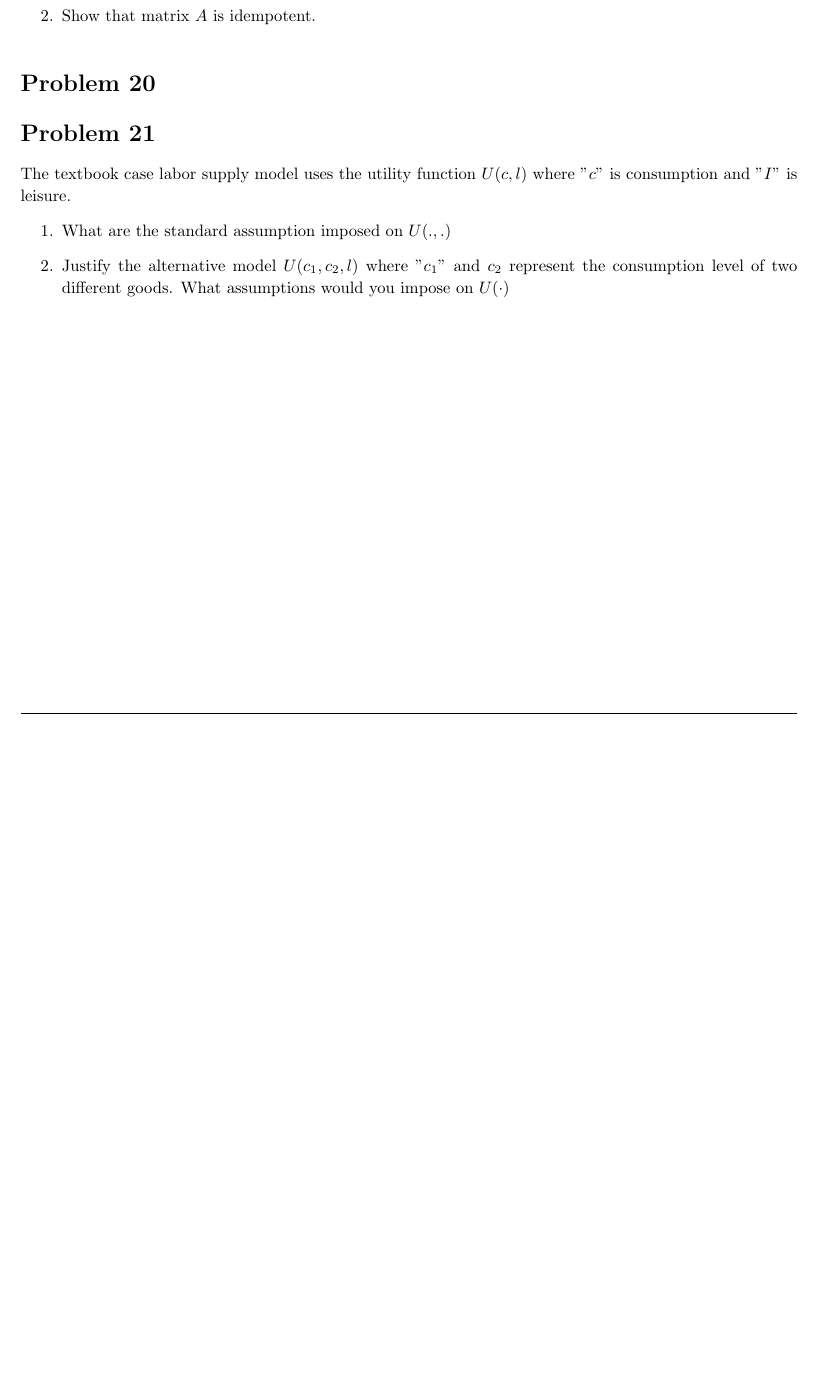
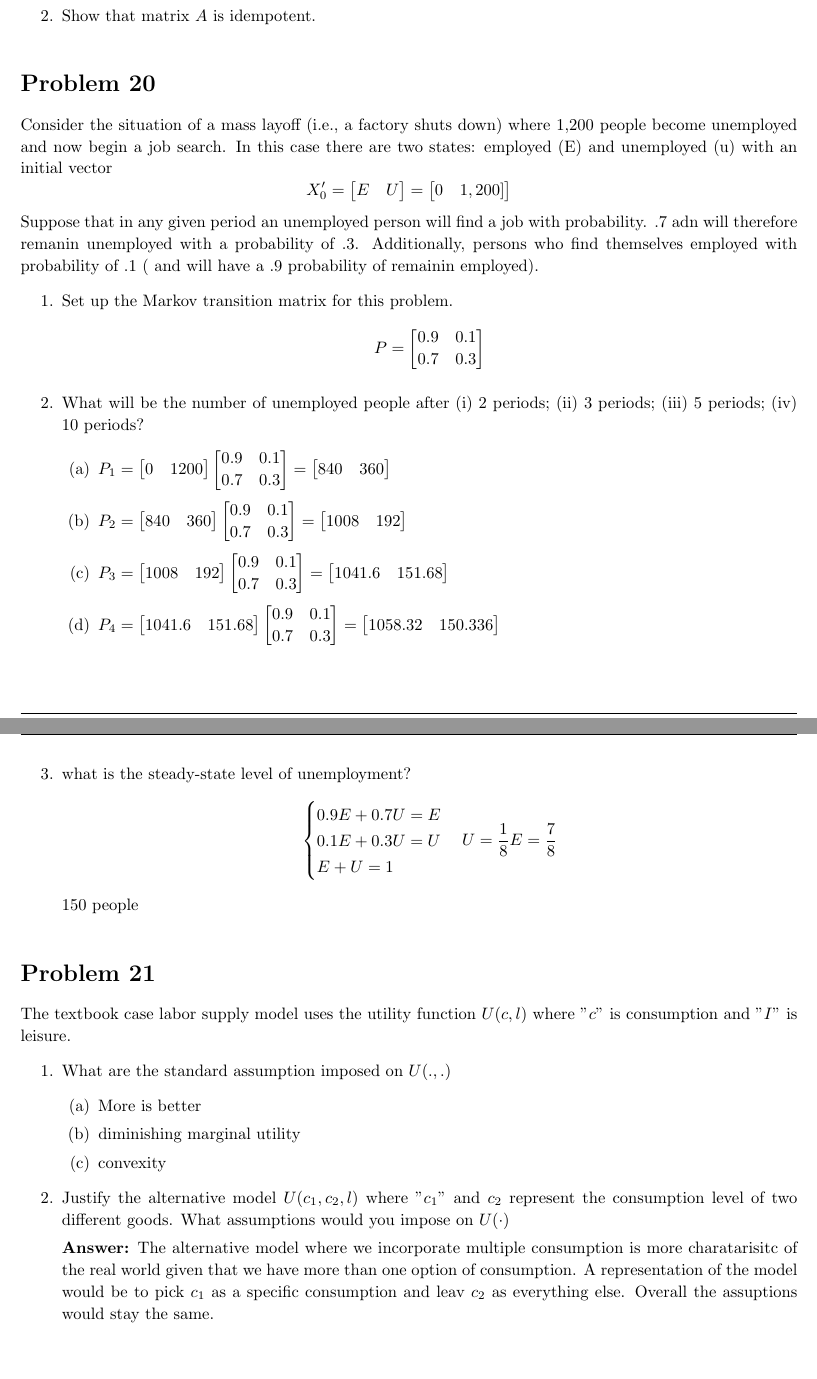
Before and after one commit to ouslan/ECOG-219, a LaTeX problem sheet (homeworks/homework-01/homework.tex): part of page 8 of 8 before the commit and two parts of pages 8 and 9 of 9 after it, the two joined at a grey line, cut so that both start at the same text, the shorter picture padded with empty space. Compiled offline with pdfLaTeX.

Commit message:
finished problem set 1

```diff
--- a/homeworks/homework-01/homework.tex
+++ b/homeworks/homework-01/homework.tex
@@ -564,7 +564,40 @@ apply?
 
 % Homework problem 4.7.1
 \begin{homeworkProblem}
-
+Consider the situation of a mass layoff (i.e., a factory shuts down) where 1,200 people
+become unemployed and now begin a job search. In this case there are two states: employed
+(E) and unemployed (u) with an initial vector
+$$
+X_0'= \begin{bmatrix} E & U \end{bmatrix} = \begin{bmatrix} 0 & 1,200] \end{bmatrix}
+$$
+Suppose that in any given period an unemployed person will find a job with probability. $.7$
+adn will therefore remanin unemployed with a probability of $.3$. Additionally, persons who find themselves
+employed with probability of $.1$ ( and will have a $.9$ probability of remainin employed).
+\begin{enumerate}
+  \item Set up the Markov transition matrix for this problem.
+    $$
+  P = \begin{bmatrix} 0.9 & 0.1 \\ 0.7 & 0.3\end{bmatrix}
+    $$
+    \item What will be the number of unemployed people after (i) 2 periods; (ii) 3 periods;
+      (iii) 5 periods; (iv) 10 periods?
+      \begin{enumerate}
+        \item $P_1 = \begin{bmatrix} 0 & 1200 \end{bmatrix} \begin{bmatrix} 0.9 & 0.1 \\ 0.7 & 0.3\end{bmatrix} = \begin{bmatrix} 840 & 360 \end{bmatrix} $
+        \item $P_2 = \begin{bmatrix} 840 & 360 \end{bmatrix}  \begin{bmatrix} 0.9 & 0.1 \\ 0.7 & 0.3\end{bmatrix} = \begin{bmatrix} 1008 & 192   \end{bmatrix} $
+        \item $P_3 = \begin{bmatrix} 1008 & 192 \end{bmatrix}  \begin{bmatrix} 0.9 & 0.1 \\ 0.7 & 0.3\end{bmatrix} = \begin{bmatrix}  1041.6 & 151.68  \end{bmatrix} $
+        \item $P_4 = \begin{bmatrix} 1041.6 & 151.68 \end{bmatrix}  \begin{bmatrix} 0.9 & 0.1 \\ 0.7 & 0.3\end{bmatrix} = \begin{bmatrix} 1058.32 & 150.336 \end{bmatrix} $
+      \end{enumerate}
+    \item what is the steady-state level of unemployment?
+      \[
+        \begin{cases}
+          0.9E + 0.7U = E\\
+          0.1E + 0.3U = U \\
+          E + U = 1
+        \end{cases} \\
+        U = \frac{1}{8} \\
+        E = \frac{7}{8}
+      \]
+      150 people
+\end{enumerate}
 \end{homeworkProblem}
 
 % Homework problem 2
@@ -573,8 +606,17 @@ The textbook case labor supply model uses the utility function $U(c,l)$ where "$
 is consumption and "$I$" is leisure.
 \begin{enumerate}
   \item What are the standard assumption imposed on $U(.,.)$
+    \begin{enumerate}
+      \item More is better
+      \item diminishing marginal utility
+      \item convexity
+    \end{enumerate}
   \item Justify the alternative model $U(c_1,c_2,l)$ where "$c_1$" and $c_2$ represent the consumption level
     of two different goods. What assumptions would you impose on $U(\cdot)$
+
+    \textbf{Answer:} The alternative model where we incorporate multiple consumption is more charatarisitc
+    of the real world given that we have more than one option of consumption. A representation of the model would be
+    to pick $c_1$ as a specific consumption and leav $c_2$ as everything else. Overall the assuptions would stay the same.
 \end{enumerate}
 \end{homeworkProblem}
 \end{document}
```
Also changed, not shown: homeworks/homework-01/out/homework.pdf.
